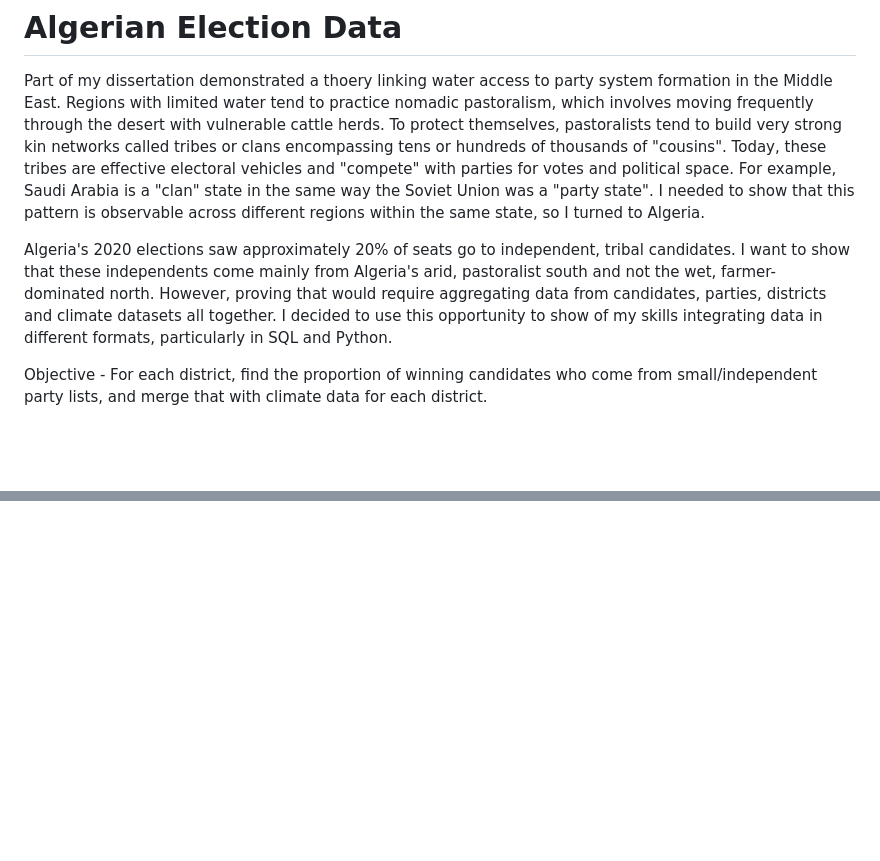
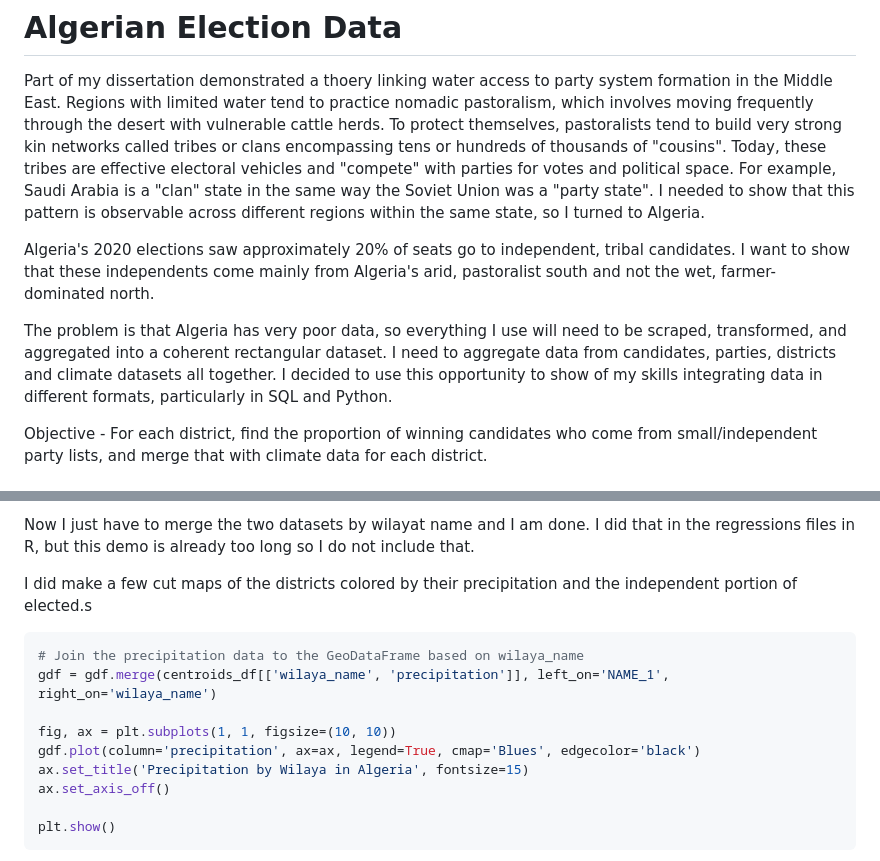
Before and after one commit to tliptrot/data_sci, a Markdown page: Algerian_elections/README.md, 2 parts joined by grey strips. Drawn GitHub-style; blank space fills up the shorter version.

````diff
--- a/Algerian_elections/README.md
+++ b/Algerian_elections/README.md
@@ -2,7 +2,9 @@
 
 Part of my dissertation demonstrated a thoery linking water access to party system formation in the Middle East. Regions with limited water tend to practice nomadic pastoralism, which involves moving frequently through the desert with vulnerable cattle herds. To protect themselves, pastoralists tend to build very strong kin networks called tribes or clans encompassing tens or hundreds of thousands of "cousins". Today, these tribes are effective electoral vehicles and "compete" with parties for votes and political space. For example, Saudi Arabia is a "clan" state in the same way the Soviet Union was a "party state". I needed to show that this pattern is observable across different regions within the same state, so I turned to Algeria.
 
-Algeria's 2020 elections saw approximately 20\% of seats go to independent, tribal candidates. I want to show that these independents come mainly from Algeria's arid, pastoralist south and not the wet, farmer-dominated north. However, proving that would require aggregating data from candidates, parties, districts and climate datasets all together. I decided to use this opportunity to show of my skills integrating data in different formats, particularly in SQL and Python.
+Algeria's 2020 elections saw approximately 20\% of seats go to independent, tribal candidates. I want to show that these independents come mainly from Algeria's arid, pastoralist south and not the wet, farmer-dominated north.
+
+The problem is that Algeria has very poor data, so everything I use will need to be scraped, transformed, and aggregated into a coherent rectangular dataset. I need to aggregate data from candidates, parties, districts and climate datasets all together. I decided to use this opportunity to show of my skills integrating data in different formats, particularly in SQL and Python.
 
 Objective - For each district, find the proportion of winning candidates who come from small/independent party lists, and merge that with climate data for each district.
 
@@ -196,0 +255,16 @@ Next, I need to
+Now I just have to merge the two datasets by wilayat name and I am done. I did that in the regressions files in R, but this demo is already too long so I do not include that.
+
+I did make a few cut maps of the districts colored by their precipitation and the independent portion of elected.s
+
+```python
+# Join the precipitation data to the GeoDataFrame based on wilaya_name
+gdf = gdf.merge(centroids_df[['wilaya_name', 'precipitation']], left_on='NAME_1', right_on='wilaya_name')
+
+fig, ax = plt.subplots(1, 1, figsize=(10, 10))
+gdf.plot(column='precipitation', ax=ax, legend=True, cmap='Blues', edgecolor='black')
+ax.set_title('Precipitation by Wilaya in Algeria', fontsize=15)
+ax.set_axis_off()
+
+plt.show()
+```
+
````
Also changed, not shown: other parts of Algerian_elections/README.md (+75 -14 lines).
